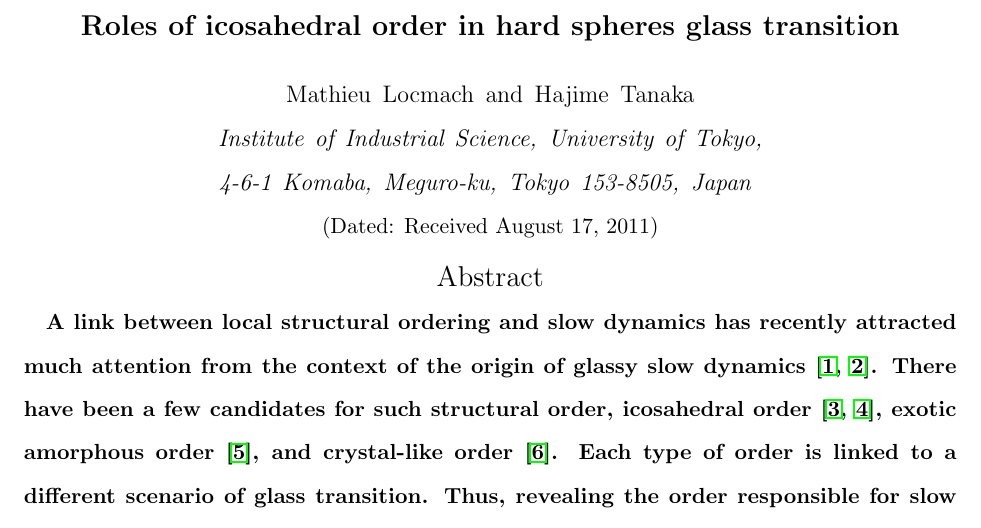
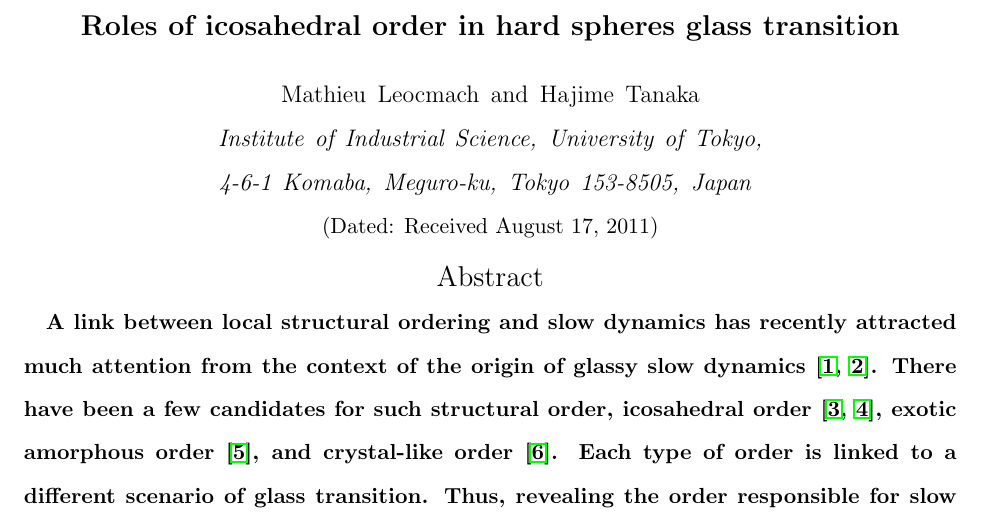
Before and after one commit to MathieuLeocmach/ico_dyn, a LaTeX paper (glass.tex): part of page 1 of 17, cut so that both start at the same text. Compiled offline with pdfLaTeX.

Commit message:
Locmach => Leocmach

```diff
--- a/glass.tex
+++ b/glass.tex
@@ -14,7 +14,7 @@
 %\title{Crystal Polymorphism before crystallization}
 
 
-\author{Mathieu Locmach}
+\author{Mathieu Leocmach}
 
 \author{Hajime Tanaka}
 \affiliation{ {Institute of Industrial Science, University of Tokyo, 4-6-1 Komaba, Meguro-ku, Tokyo 153-8505, Japan} }
```
